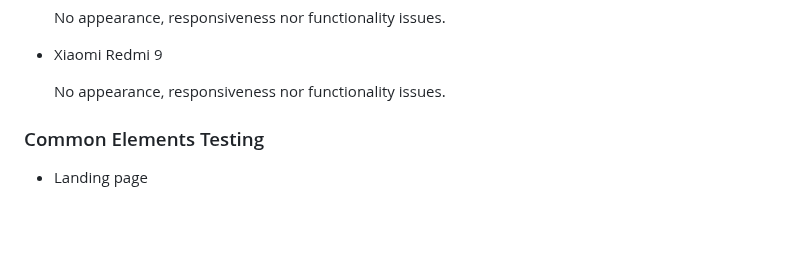
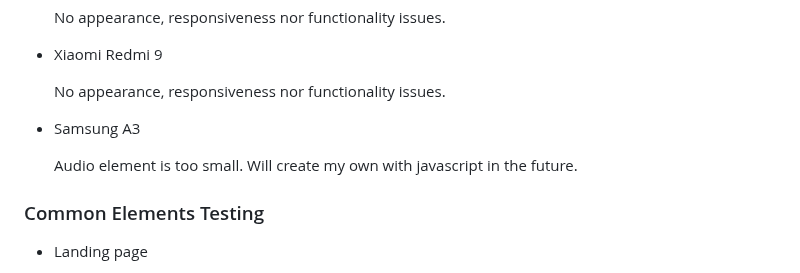
Before and after one commit to itjosephk2/Joseph-Keane-Piano-Portfolio, a Markdown page: README.md, the part around the change. GitHub-like rendering; blank space fills up the shorter version.

Commit message:
Update README.md
Added Devices

```diff
--- a/README.md
+++ b/README.md
@@ -391,6 +391,9 @@ Wire frames were drawn by hand to form a rough structural shape of the site and
 
     No appearance, responsiveness nor functionality issues.
 
+* Samsung A3
+
+    Audio element is too small. Will create my own with javascript in the future.
 
 
 ### Common Elements Testing
```
